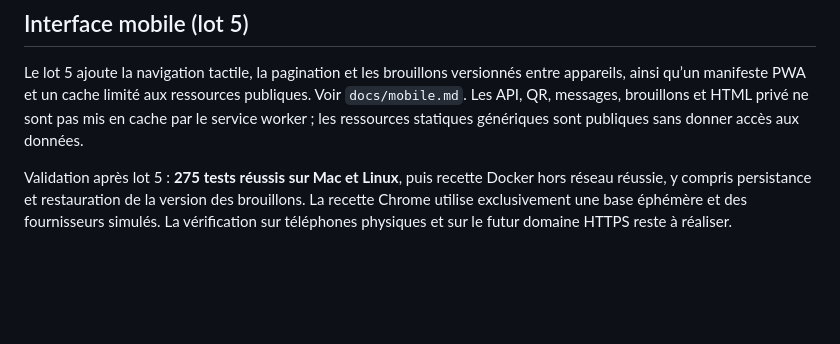
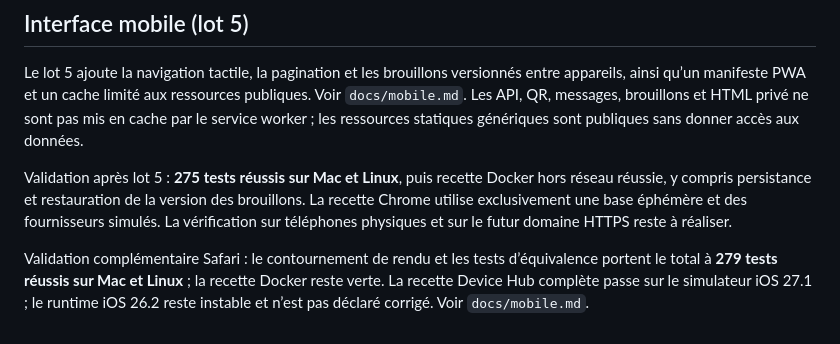
Before and after one commit to Lionegim/relayDesk, a Markdown page: docs/docker.md, the part around the change. Rendered like a GitHub page; blank space fills up the shorter version.

```diff
--- a/docs/docker.md
+++ b/docs/docker.md
@@ -135,3 +135,5 @@ Validation après lot 4 : **233 tests réussis sur Mac et Linux**, puis recette
 Le lot 5 ajoute la navigation tactile, la pagination et les brouillons versionnés entre appareils, ainsi qu’un manifeste PWA et un cache limité aux ressources publiques. Voir `docs/mobile.md`. Les API, QR, messages, brouillons et HTML privé ne sont pas mis en cache par le service worker ; les ressources statiques génériques sont publiques sans donner accès aux données.
 
 Validation après lot 5 : **275 tests réussis sur Mac et Linux**, puis recette Docker hors réseau réussie, y compris persistance et restauration de la version des brouillons. La recette Chrome utilise exclusivement une base éphémère et des fournisseurs simulés. La vérification sur téléphones physiques et sur le futur domaine HTTPS reste à réaliser.
+
+Validation complémentaire Safari : le contournement de rendu et les tests d’équivalence portent le total à **279 tests réussis sur Mac et Linux** ; la recette Docker reste verte. La recette Device Hub complète passe sur le simulateur iOS 27.1 ; le runtime iOS 26.2 reste instable et n’est pas déclaré corrigé. Voir `docs/mobile.md`.
```
Also changed, not shown: docs/mobile.md (+17 -0 lines).
